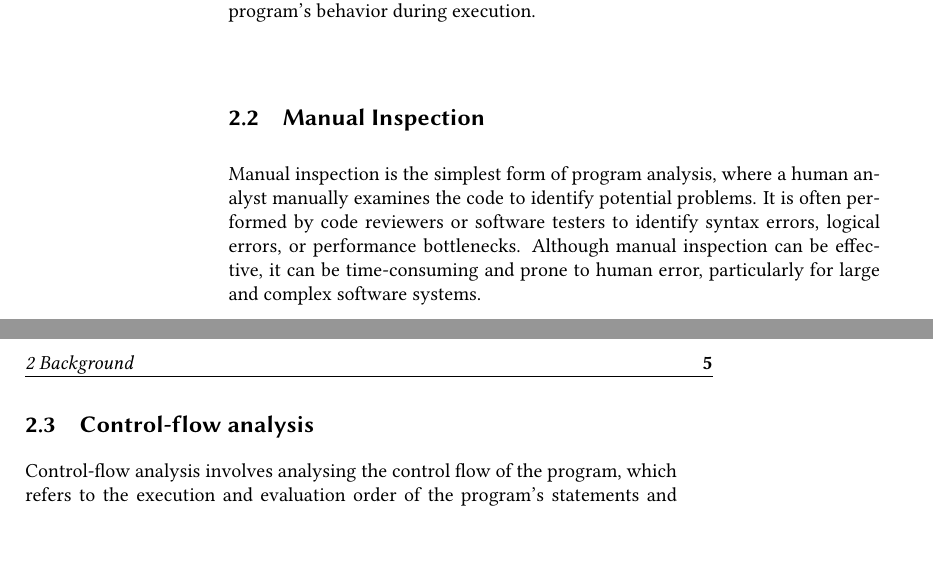
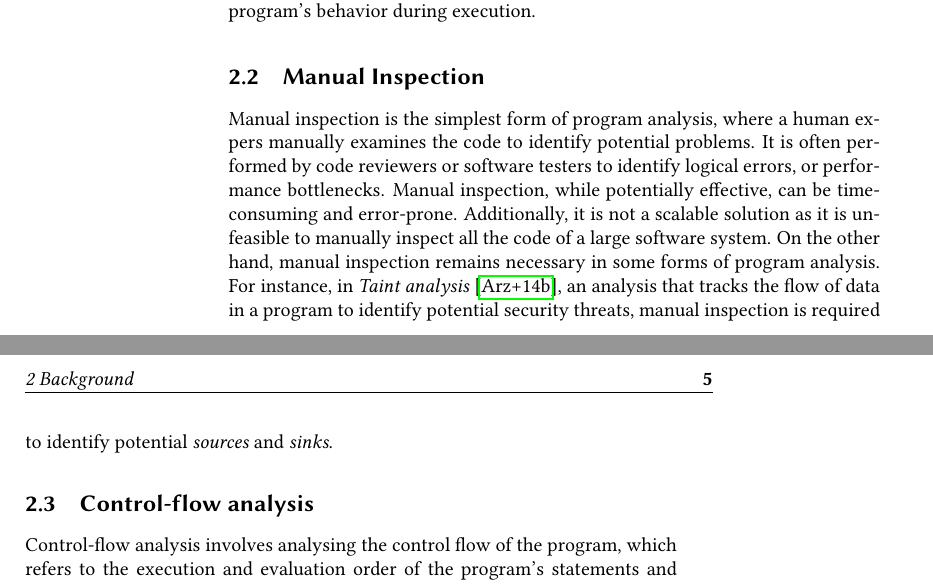
Before and after one commit to IdrissRio/Thesis, a LaTeX thesis (thesis.tex, which reads kappa/background.tex): two parts of pages 12 and 13 of 93, joined at a grey line, cut so that both start at the same text, the shorter picture padded with empty space. Compiled offline with pdfLaTeX.

Commit message:
Minor improvments in Manual Inspection subsection

```diff
--- a/kappa/background.tex
+++ b/kappa/background.tex
@@ -59,14 +59,16 @@ or dynamically, by observing the program's behavior during execution.
 
 
 \subsection{Manual Inspection}
-Manual inspection is the simplest form of program analysis, where a human analyst
+Manual inspection is the simplest form of program analysis, where a human expers
 manually examines the code to identify potential problems. It is often performed
-by code reviewers or software testers to identify syntax errors, logical errors,
-or performance bottlenecks. Although manual inspection can be effective, it can
-be time-consuming and prone to human error, particularly for large and complex
-software systems.
-
-
+by code reviewers or software testers to identify logical errors,
+or performance bottlenecks. Manual inspection, while potentially effective, can
+be time-consuming and error-prone. Additionally, it is not a scalable solution as it is unfeasible
+to manually inspect all the code of a large software system.
+On the other hand, manual inspection remains necessary in some forms of program analysis. For instance,
+in \emph{Taint analysis}~\cite{arzt2014flowdroid}, an analysis that tracks the flow of data in a program
+to identify potential security threats, manual inspection is required to identify
+potential \emph{sources} and \emph{sinks}.
 
 \subsection{Control-flow analysis}
 Control-flow analysis involves analysing the control flow of the program, which refers
```
Also changed, not shown: papers/jfeature/bibliography.bib (+11 -0 lines), kappa/background.tex (2 more changed lines).
